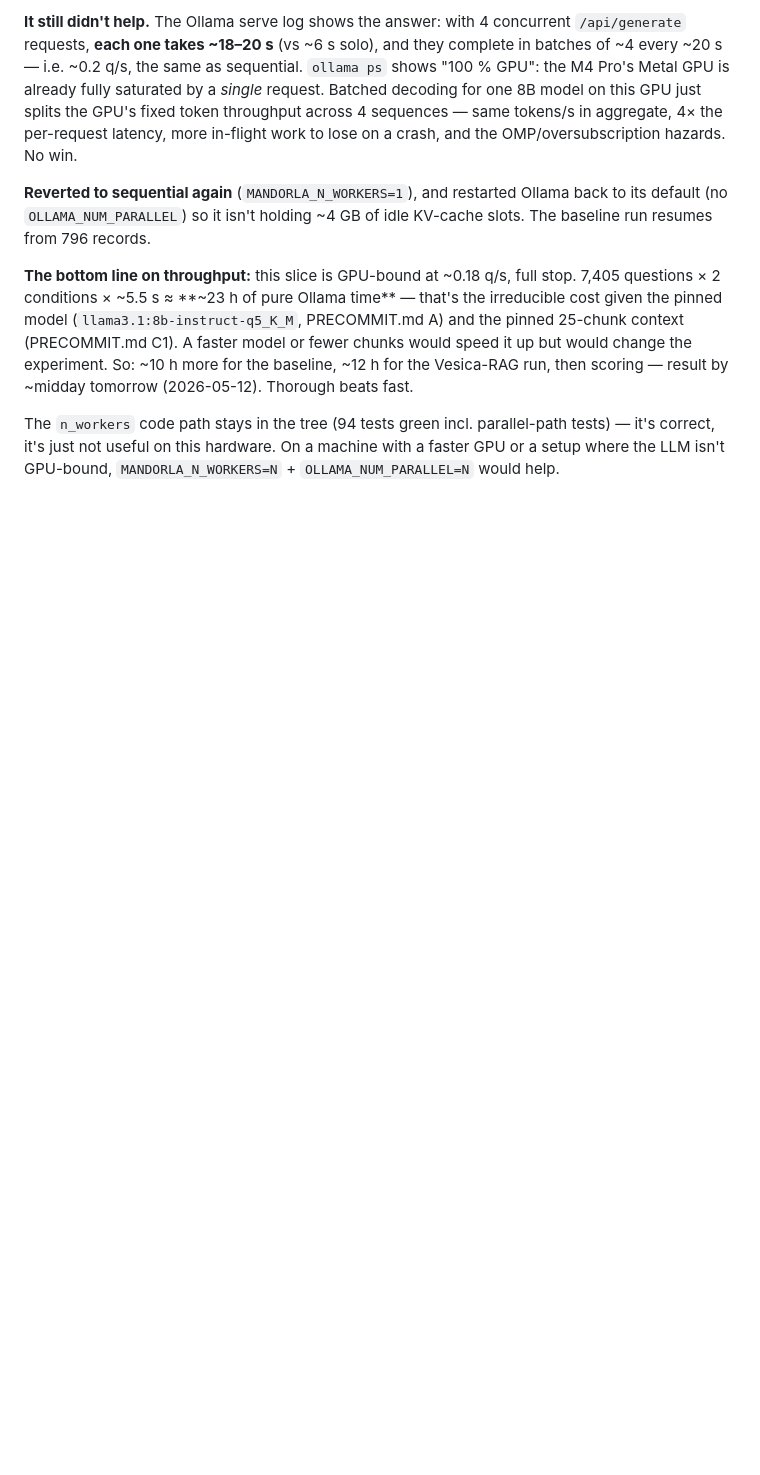
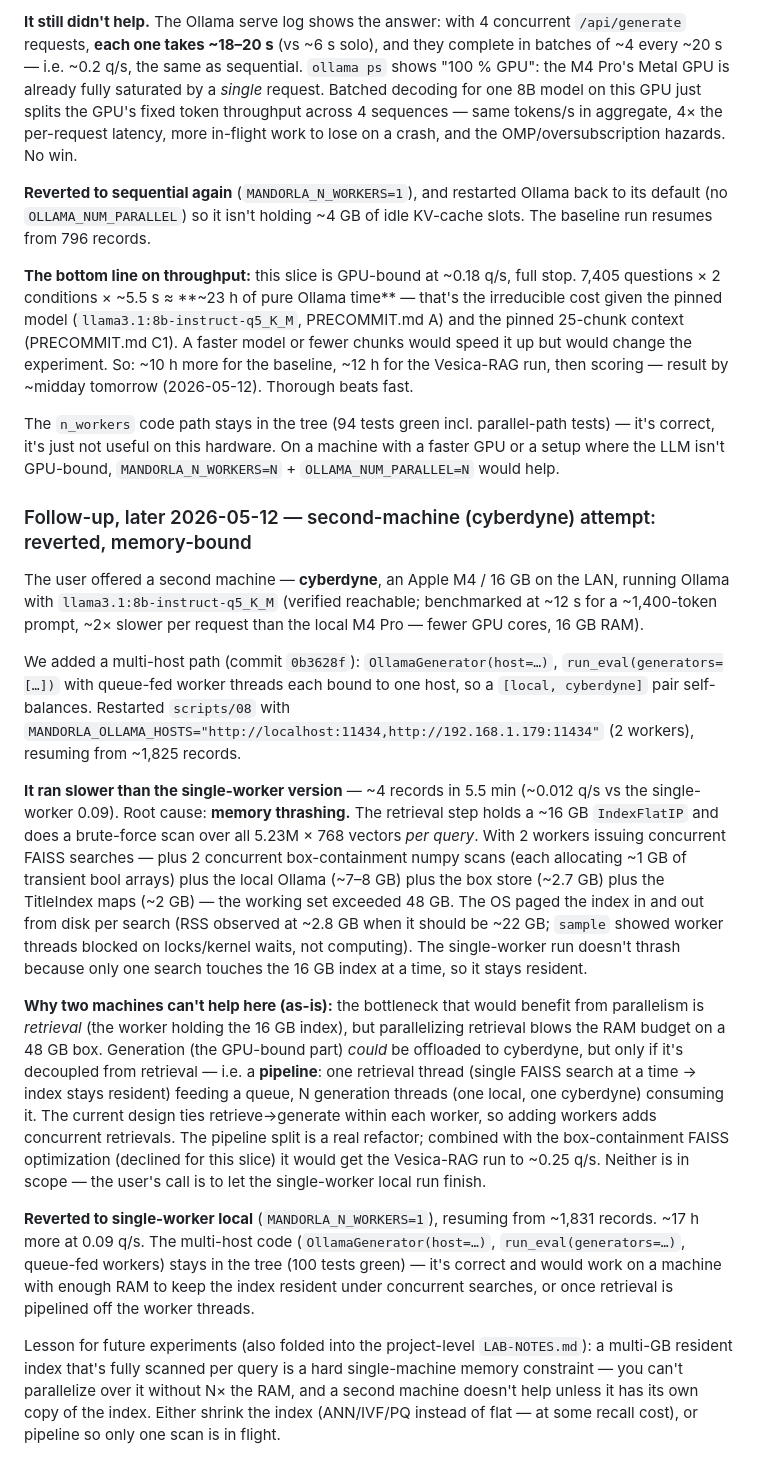
Before and after one commit to runascode/mandorla, a Markdown page: experiments/exp1-vesica-rag/LAB-NOTES.md, the part around the change. GitHub-like rendering; blank space fills up the shorter version.

Commit message:
LAB-NOTES: cyberdyne multi-host attempt reverted — memory-bound
The 2-worker [local, cyberdyne] run (commit 7a3a328's multi-host path)
ran ~7× SLOWER than single-worker — ~0.012 q/s. Root cause: memory
thrashing. The retrieval step holds a ~16 GB IndexFlatIP and scans all
5.23M × 768 vectors per query; two concurrent workers' FAISS searches +
two concurrent box-scan transients + local Ollama + box store + TitleIndex
maps exceed 48 GB → the index gets paged in/out from disk per search (RSS
~2.8 GB vs the ~22 GB it should be; sample showed threads blocked, not
computing). Single-worker doesn't thrash because only one search touches
the 16 GB index at a time.

Two machines can't help as-is: the bottleneck that would benefit from
parallelism is retrieval (holding the big index), but parallelizing
retrieval blows the RAM budget. Generation could offload to cyberdyne,
but only if pipelined off the retrieval thread (one FAISS scan in flight
→ index resident → separate generation-thread pool, some pointed at the
remote host). That pipeline split is a real refactor; combined with the
declined box-containment FAISS optimization it'd reach ~0.25 q/s. Out of
scope — user's call: let the single-worker local run finish (~0.09 q/s,
~17 h remaining, resumed from ~1,831 records).

The multi-host code stays in the tree (100 tests green) — correct, just
needs enough RAM or a pipelined retrieval to be useful.

Added the lesson to the project-level LAB-NOTES (#6): a multi-GB resident
index scanned per query is a single-machine memory wall — decide before
building it whether to shrink it (IVF/PQ/HNSW) or accept single-worker
throughput.

No binding decision changes.

```diff
--- a/experiments/exp1-vesica-rag/LAB-NOTES.md
+++ b/experiments/exp1-vesica-rag/LAB-NOTES.md
@@ -476,3 +476,57 @@ The `n_workers` code path stays in the tree (94 tests green incl.
 parallel-path tests) — it's correct, it's just not useful on this
 hardware. On a machine with a faster GPU or a setup where the LLM isn't
 GPU-bound, `MANDORLA_N_WORKERS=N` + `OLLAMA_NUM_PARALLEL=N` would help.
+
+### Follow-up, later 2026-05-12 — second-machine (cyberdyne) attempt: reverted, memory-bound
+
+The user offered a second machine — **cyberdyne**, an Apple M4 / 16 GB on
+the LAN, running Ollama with `llama3.1:8b-instruct-q5_K_M` (verified
+reachable; benchmarked at ~12 s for a ~1,400-token prompt, ~2× slower per
+request than the local M4 Pro — fewer GPU cores, 16 GB RAM).
+
+We added a multi-host path (commit `0b3628f`): `OllamaGenerator(host=…)`,
+`run_eval(generators=[…])` with queue-fed worker threads each bound to one
+host, so a `[local, cyberdyne]` pair self-balances. Restarted `scripts/08`
+with `MANDORLA_OLLAMA_HOSTS="http://localhost:11434,http://192.168.1.179:11434"`
+(2 workers), resuming from ~1,825 records.
+
+**It ran slower than the single-worker version** — ~4 records in 5.5 min
+(~0.012 q/s vs the single-worker 0.09). Root cause: **memory thrashing.**
+The retrieval step holds a ~16 GB `IndexFlatIP` and does a brute-force
+scan over all 5.23M × 768 vectors *per query*. With 2 workers issuing
+concurrent FAISS searches — plus 2 concurrent box-containment numpy scans
+(each allocating ~1 GB of transient bool arrays) plus the local Ollama
+(~7–8 GB) plus the box store (~2.7 GB) plus the TitleIndex maps (~2 GB) —
+the working set exceeded 48 GB. The OS paged the index in and out from
+disk per search (RSS observed at ~2.8 GB when it should be ~22 GB;
+`sample` showed worker threads blocked on locks/kernel waits, not
+computing). The single-worker run doesn't thrash because only one search
+touches the 16 GB index at a time, so it stays resident.
+
+**Why two machines can't help here (as-is):** the bottleneck that would
+benefit from parallelism is *retrieval* (the worker holding the 16 GB
+index), but parallelizing retrieval blows the RAM budget on a 48 GB box.
+Generation (the GPU-bound part) *could* be offloaded to cyberdyne, but
+only if it's decoupled from retrieval — i.e. a **pipeline**: one
+retrieval thread (single FAISS search at a time → index stays resident)
+feeding a queue, N generation threads (one local, one cyberdyne)
+consuming it. The current design ties retrieve→generate within each
+worker, so adding workers adds concurrent retrievals. The pipeline split
+is a real refactor; combined with the box-containment FAISS optimization
+(declined for this slice) it would get the Vesica-RAG run to ~0.25 q/s.
+Neither is in scope — the user's call is to let the single-worker local
+run finish.
+
+**Reverted to single-worker local** (`MANDORLA_N_WORKERS=1`), resuming
+from ~1,831 records. ~17 h more at 0.09 q/s. The multi-host code
+(`OllamaGenerator(host=…)`, `run_eval(generators=…)`, queue-fed workers)
+stays in the tree (100 tests green) — it's correct and would work on a
+machine with enough RAM to keep the index resident under concurrent
+searches, or once retrieval is pipelined off the worker threads.
+
+Lesson for future experiments (also folded into the project-level
+`LAB-NOTES.md`): a multi-GB resident index that's fully scanned per query
+is a hard single-machine memory constraint — you can't parallelize over
+it without N× the RAM, and a second machine doesn't help unless it has
+its own copy of the index. Either shrink the index (ANN/IVF/PQ instead of
+flat — at some recall cost), or pipeline so only one scan is in flight.
```
Also changed, not shown: LAB-NOTES.md (+16 -0 lines).
